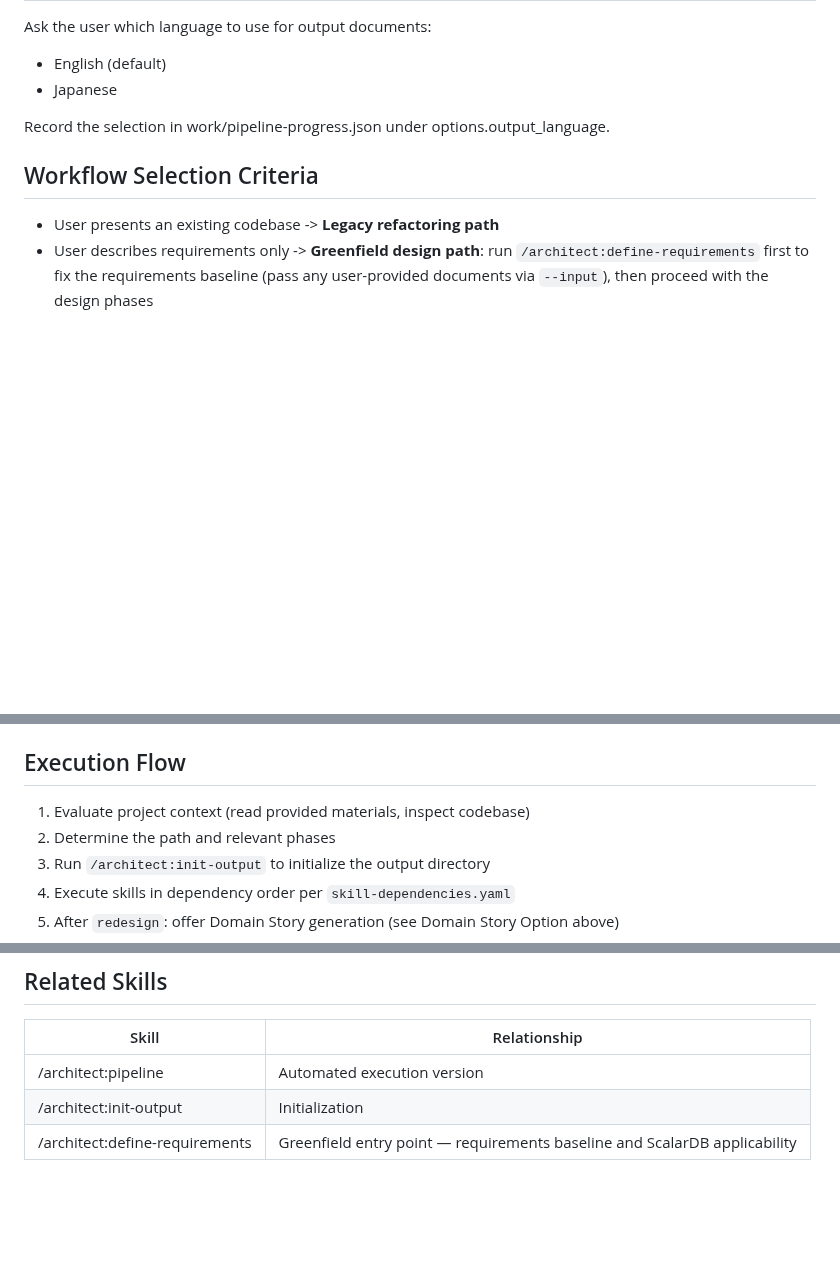
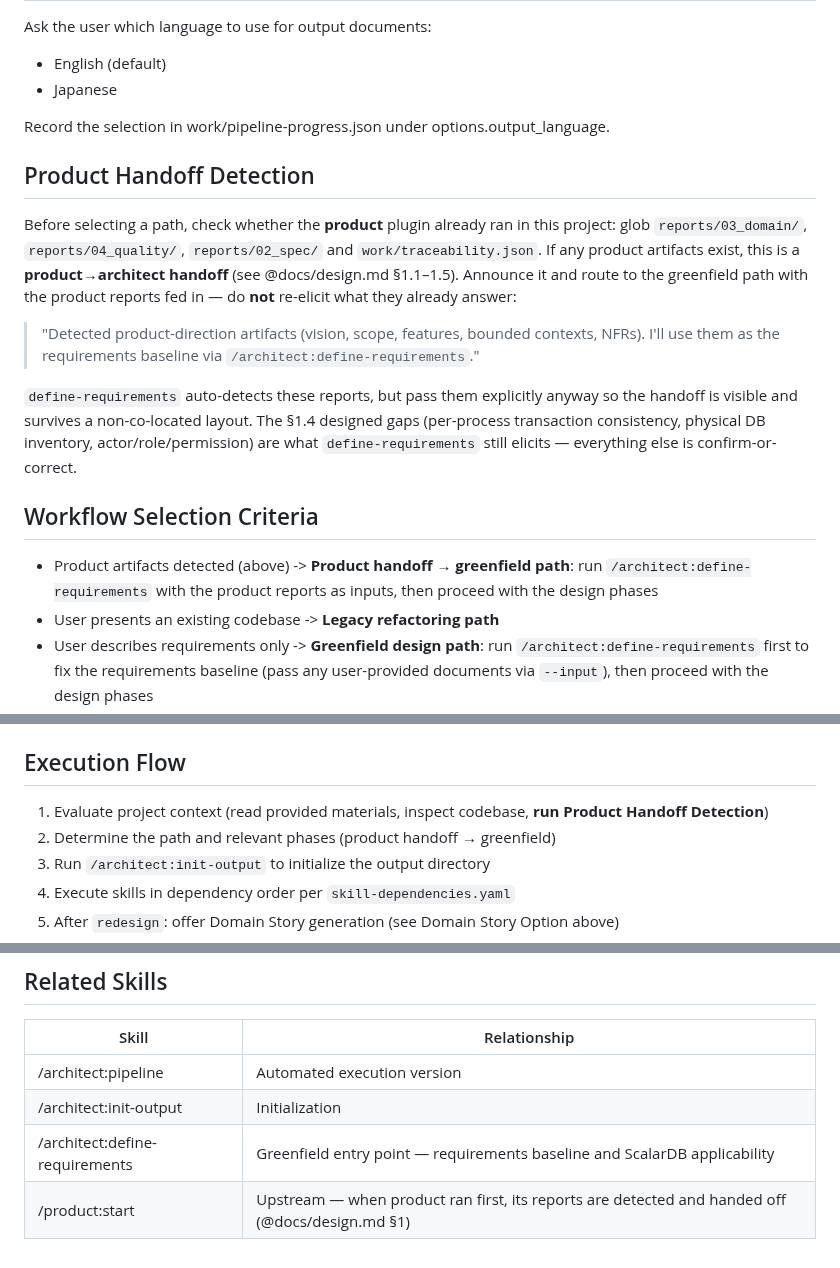
Before and after one commit to wfukatsu/nexus-architect, a Markdown page: skills/start/SKILL.md, 3 parts joined by grey strips. Drawn GitHub-style; blank space fills up the shorter version.

```diff
--- a/skills/start/SKILL.md
+++ b/skills/start/SKILL.md
@@ -20,8 +20,25 @@ Ask the user which language to use for output documents:
 
 Record the selection in work/pipeline-progress.json under options.output_language.
 
+## Product Handoff Detection
+
+Before selecting a path, check whether the **product** plugin already ran in this project:
+glob `reports/03_domain/`, `reports/04_quality/`, `reports/02_spec/` and `work/traceability.json`.
+If any product artifacts exist, this is a **product→architect handoff** (see @docs/design.md §1.1–1.5).
+Announce it and route to the greenfield path with the product reports fed in — do **not** re-elicit
+what they already answer:
+
+> "Detected product-direction artifacts (vision, scope, features, bounded contexts, NFRs).
+> I'll use them as the requirements baseline via `/architect:define-requirements`."
+
+`define-requirements` auto-detects these reports, but pass them explicitly anyway so the handoff is
+visible and survives a non-co-located layout. The §1.4 designed gaps (per-process transaction
+consistency, physical DB inventory, actor/role/permission) are what `define-requirements` still
+elicits — everything else is confirm-or-correct.
+
 ## Workflow Selection Criteria
 
+- Product artifacts detected (above) -> **Product handoff → greenfield path**: run `/architect:define-requirements` with the product reports as inputs, then proceed with the design phases
 - User presents an existing codebase -> **Legacy refactoring path**
 - User describes requirements only -> **Greenfield design path**: run `/architect:define-requirements` first to fix the requirements baseline (pass any user-provided documents via `--input`), then proceed with the design phases
 - Unclear -> Ask one clarifying question, then proceed with execution
@@ -44,8 +61,8 @@ If yes, ask which domains to cover (present the bounded context list from `bound
 
 ## Execution Flow
 
-1. Evaluate project context (read provided materials, inspect codebase)
-2. Determine the path and relevant phases
+1. Evaluate project context (read provided materials, inspect codebase, **run Product Handoff Detection**)
+2. Determine the path and relevant phases (product handoff → greenfield)
 3. Run `/architect:init-output` to initialize the output directory
 4. Execute skills in dependency order per `skill-dependencies.yaml`
 5. After `redesign`: offer Domain Story generation (see Domain Story Option above)
@@ -78,3 +95,4 @@ Read @skills/common/skill-dependencies.yaml to determine execution order.
 | /architect:pipeline | Automated execution version |
 | /architect:init-output | Initialization |
 | /architect:define-requirements | Greenfield entry point — requirements baseline and ScalarDB applicability |
+| /product:start | Upstream — when product ran first, its reports are detected and handed off (@docs/design.md §1) |
```
Also changed, not shown: docs/design.md (+4 -1 lines), skills/pipeline/SKILL.md (+7 -5 lines).
